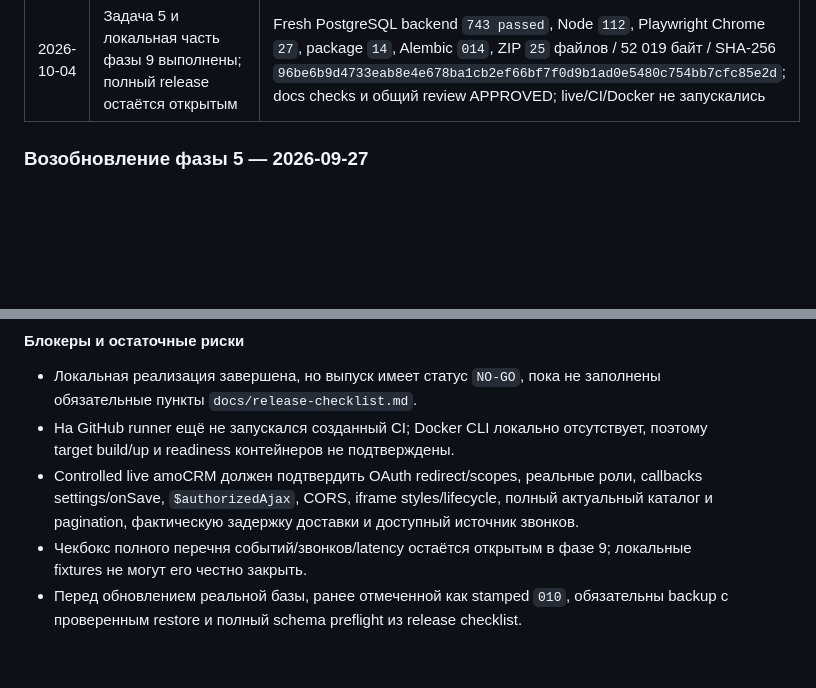
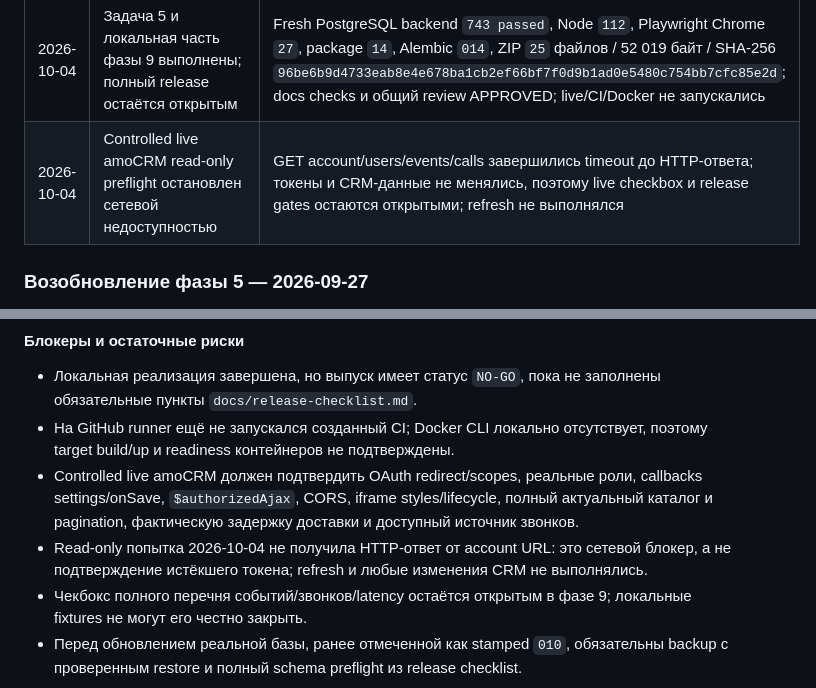
Before and after one commit to fraclearn-cmyk/timesheet-il-widget, a Markdown page: Plan.md, 2 parts joined by grey strips. GitHub-like rendering; blank space fills up the shorter version.

Commit message:
docs: record blocked live preflight

```diff
--- a/Plan.md
+++ b/Plan.md
@@ -602,6 +602,7 @@ flowchart TD
 | 2026-10-03 | Завершена задача 3 фазы 9: актуальные README, API, configuration и deployment | Созданы CONFIGURATION/DEPLOYMENT, исправлены stale routes/links/commands и Chrome install в README/CI; 62 documented routes найдены в OpenAPI, env/settings coverage полное, broken links `0`; rereview APPROVED |
 | 2026-10-04 | Завершена задача 4 фазы 9: acceptance report и release checklist | Все 8 пунктов сопоставлены с automated/manual/external evidence; создано 34 обязательных release gate без предварительных отметок, включая stamped-010 preflight, secrets, CI/Docker/live amoCRM, 40 аккаунтов и ZIP traceability; rereview APPROVED |
 | 2026-10-04 | Задача 5 и локальная часть фазы 9 выполнены; полный release остаётся открытым | Fresh PostgreSQL backend `743 passed`, Node `112`, Playwright Chrome `27`, package `14`, Alembic `014`, ZIP `25` файлов / 52 019 байт / SHA-256 `96be6b9d4733eab8e4e678ba1cb2ef66bf7f0d9b1ad0e5480c754bb7cfc85e2d`; docs checks и общий review APPROVED; live/CI/Docker не запускались |
+| 2026-10-04 | Controlled live amoCRM read-only preflight остановлен сетевой недоступностью | GET account/users/events/calls завершились timeout до HTTP-ответа; токены и CRM-данные не менялись, поэтому live checkbox и release gates остаются открытыми; refresh не выполнялся |
 
 ### Возобновление фазы 5 — 2026-09-27
 
@@ -975,5 +976,6 @@ flowchart TD
 - Локальная реализация завершена, но выпуск имеет статус `NO-GO`, пока не заполнены обязательные пункты `docs/release-checklist.md`.
 - На GitHub runner ещё не запускался созданный CI; Docker CLI локально отсутствует, поэтому target build/up и readiness контейнеров не подтверждены.
 - Controlled live amoCRM должен подтвердить OAuth redirect/scopes, реальные роли, callbacks settings/onSave, `$authorizedAjax`, CORS, iframe styles/lifecycle, полный актуальный каталог и pagination, фактическую задержку доставки и доступный источник звонков.
+- Read-only попытка 2026-10-04 не получила HTTP-ответ от account URL: это сетевой блокер, а не подтверждение истёкшего токена; refresh и любые изменения CRM не выполнялись.
 - Чекбокс полного перечня событий/звонков/latency остаётся открытым в фазе 9; локальные fixtures не могут его честно закрыть.
 - Перед обновлением реальной базы, ранее отмеченной как stamped `010`, обязательны backup с проверенным restore и полный schema preflight из release checklist.
```
Also changed, not shown: docs/acceptance-report.md (+2 -2 lines), docs/release-checklist.md (+2 -0 lines).
